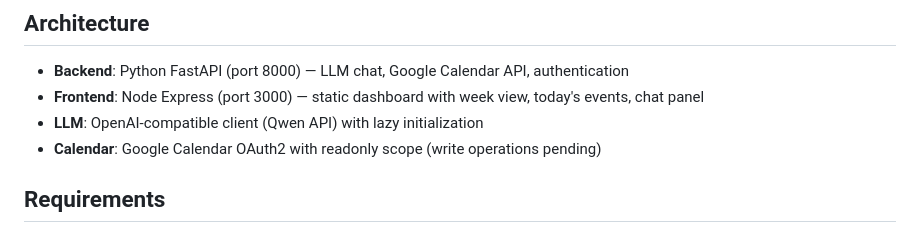
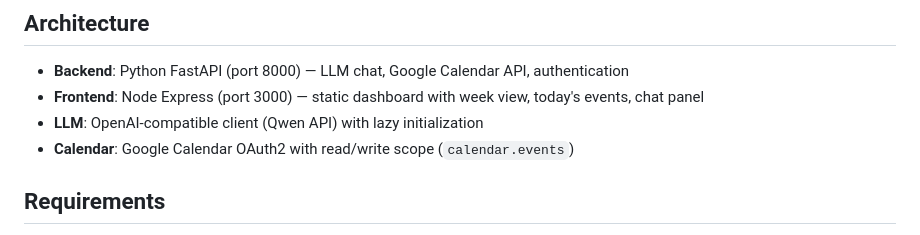
Before and after one commit to DiegoSVilla/qwelio, a Markdown page: README.md, the part around one of its changes. GitHub-like rendering.

Commit message:
Update docs: mark Issue #2 as done in README and AGENTS.md

```diff
--- a/README.md
+++ b/README.md
@@ -7,7 +7,7 @@ An AI-powered calendar assistant that understands natural language and acts on y
 - **Backend**: Python FastAPI (port 8000) — LLM chat, Google Calendar API, authentication
 - **Frontend**: Node Express (port 3000) — static dashboard with week view, today's events, chat panel
 - **LLM**: OpenAI-compatible client (Qwen API) with lazy initialization
-- **Calendar**: Google Calendar OAuth2 with readonly scope (write operations pending)
+- **Calendar**: Google Calendar OAuth2 with read/write scope (`calendar.events`)
 
 ## Requirements
 
```
Also changed, not shown: other parts of README.md (+1 -1 lines), AGENTS.md (+2 -2 lines).
